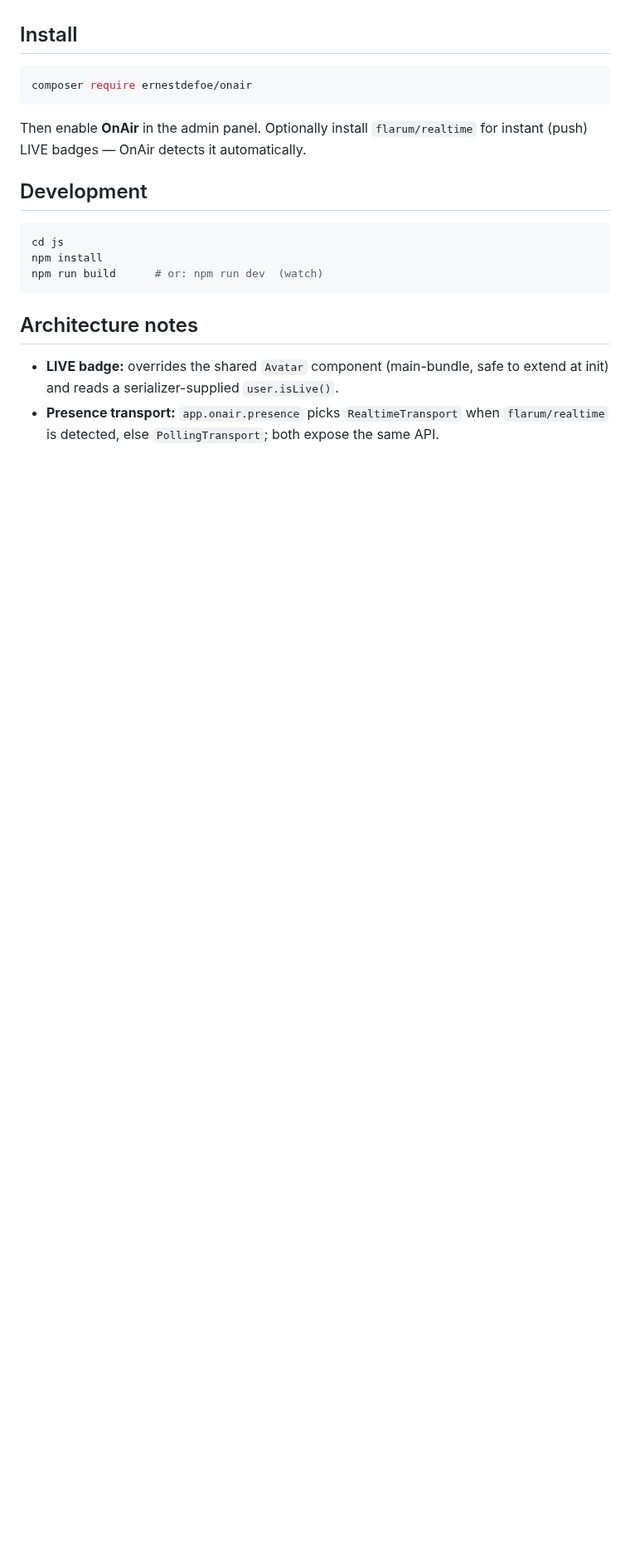
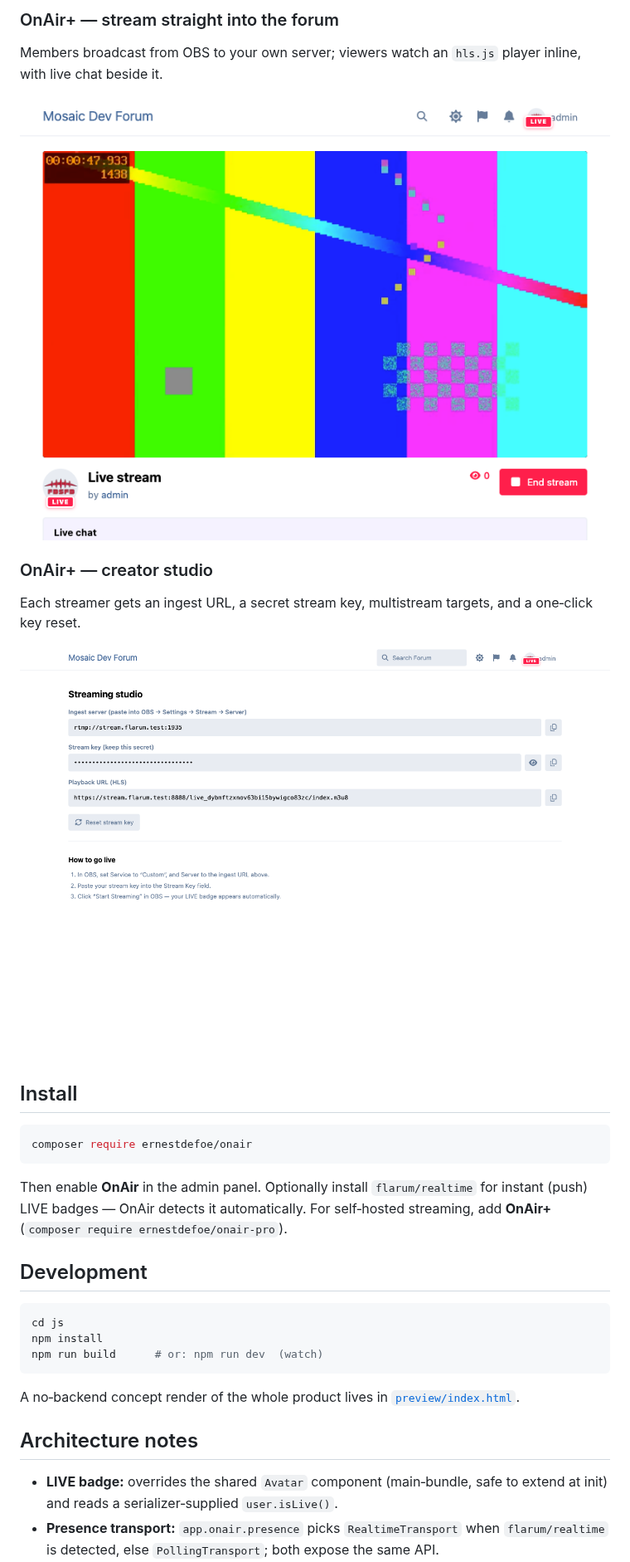
Before and after one commit to ernestdefoe/onair, a Markdown page: README.md, the part around one of its changes. Shown at 83% size. Drawn GitHub-style; pictures changed too: screenshots/onairplus-live-stream.png (added), screenshots/onairplus-studio.png (added); blank space fills up the shorter version.

````diff
--- a/README.md
+++ b/README.md
@@ -24,3 +53,16 @@ A no-backend concept render of the whole product lives in [`preview/index.html`]
+### OnAir+ — stream straight into the forum
+
+Members broadcast from OBS to your own server; viewers watch an `hls.js` player inline,
+with live chat beside it.
+
+![OnAir+ playing a live RTMP→HLS stream in the forum with the live chat panel](screenshots/onairplus-live-stream.png)
+
+### OnAir+ — creator studio
+
+Each streamer gets an ingest URL, a secret stream key, multistream targets, and a one‑click
+key reset.
+
+![OnAir+ streaming studio showing the ingest server, masked stream key and playback URL](screenshots/onairplus-studio.png)
 
 ## Install
 
@@ -29,7 +71,8 @@ composer require ernestdefoe/onair
 ```
 
 Then enable **OnAir** in the admin panel. Optionally install `flarum/realtime` for
-instant (push) LIVE badges — OnAir detects it automatically.
+instant (push) LIVE badges — OnAir detects it automatically. For self‑hosted streaming,
+add **OnAir+** (`composer require ernestdefoe/onair-pro`).
 
 ## Development
 
@@ -39,9 +82,11 @@ npm install
 npm run build      # or: npm run dev  (watch)
 ```
 
+A no‑backend concept render of the whole product lives in [`preview/index.html`](preview/index.html).
+
 ## Architecture notes
 
-- **LIVE badge:** overrides the shared `Avatar` component (main-bundle, safe to
-  extend at init) and reads a serializer-supplied `user.isLive()`.
+- **LIVE badge:** overrides the shared `Avatar` component (main‑bundle, safe to extend at
+  init) and reads a serializer‑supplied `user.isLive()`.
 - **Presence transport:** `app.onair.presence` picks `RealtimeTransport` when
   `flarum/realtime` is detected, else `PollingTransport`; both expose the same API.
````
Also changed, not shown: other parts of README.md (+41 -12 lines), ROADMAP.md (+1 -1 lines), screenshots/onair-directory.png (added), screenshots/onair-live-badge.png (added), 6 other files.
